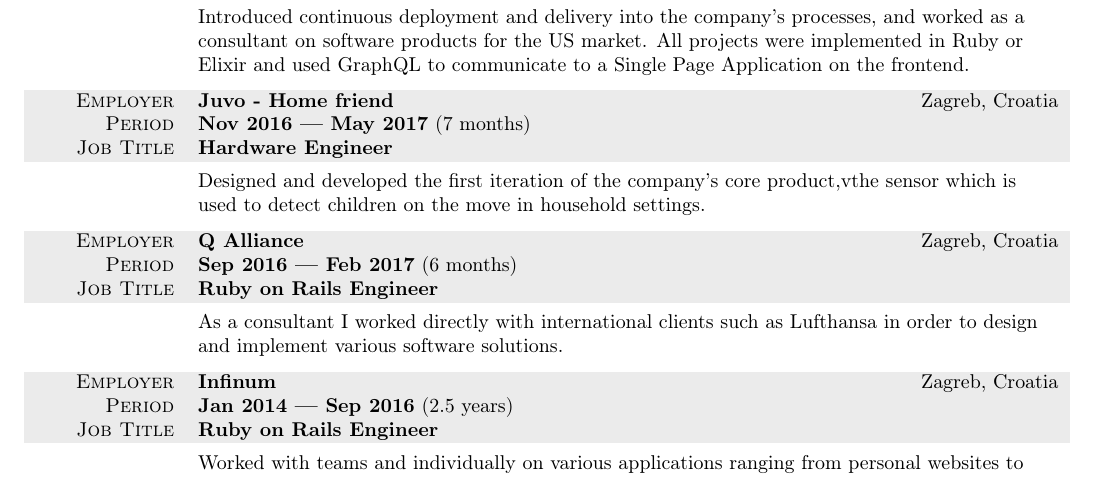
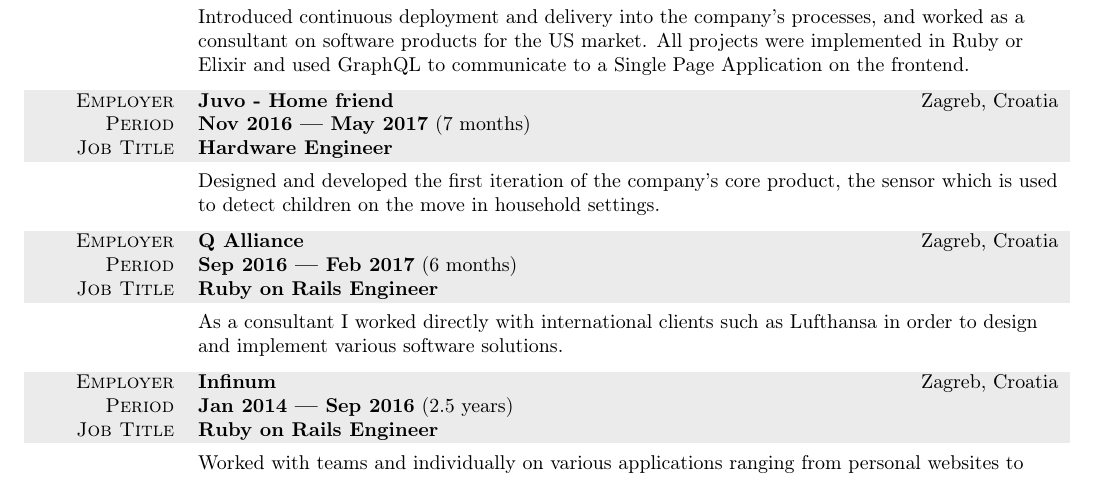
Before and after one commit to Stankec/cv, a LaTeX CV (cv.tex): part of page 1 of 2, cut so that both start at the same text. Compiled offline with pdfLaTeX.

Commit message:
Fix typo

```diff
--- a/cv.tex
+++ b/cv.tex
@@ -126,7 +126,7 @@
     \gray {\scshape Period} & \textbf{Nov 2016 --- May 2017} (7 months)\\
     \gray {\scshape Job Title} & \textbf{Hardware Engineer} \\
     \tablerule & Designed and developed the first iteration of the company's core
-    product,vthe sensor which is used to detect children on the move in household
+    product, the sensor which is used to detect children on the move in household
     settings.
   \end{tabular}
 
```
